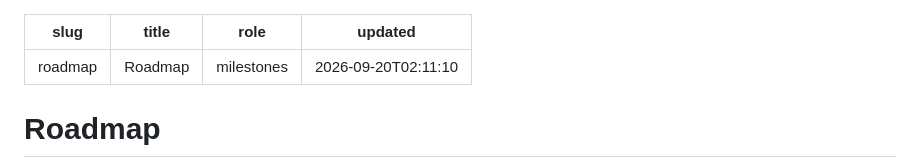
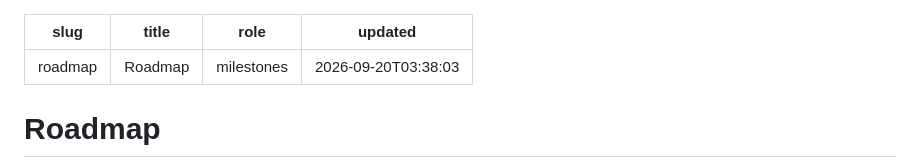
Before and after one commit to dilled/3dVoxelDemo, a Markdown page: brain/roadmap.md, the part around one of its changes. Drawn GitHub-style.

Commit message:
chore(brain): sync through 9551282fce09

```diff
--- a/brain/roadmap.md
+++ b/brain/roadmap.md
@@ -2,7 +2,7 @@
 slug: roadmap
 title: Roadmap
 role: milestones
-updated: "2026-09-20T02:11:10"
+updated: "2026-09-20T03:38:03"
 ---
 
 # Roadmap
```
Also changed, not shown: other parts of brain/roadmap.md (+3 -2 lines), brain/index.md (+2 -1 lines), brain/pages/m142-hud-stats.md (added, +38 -0 lines).
